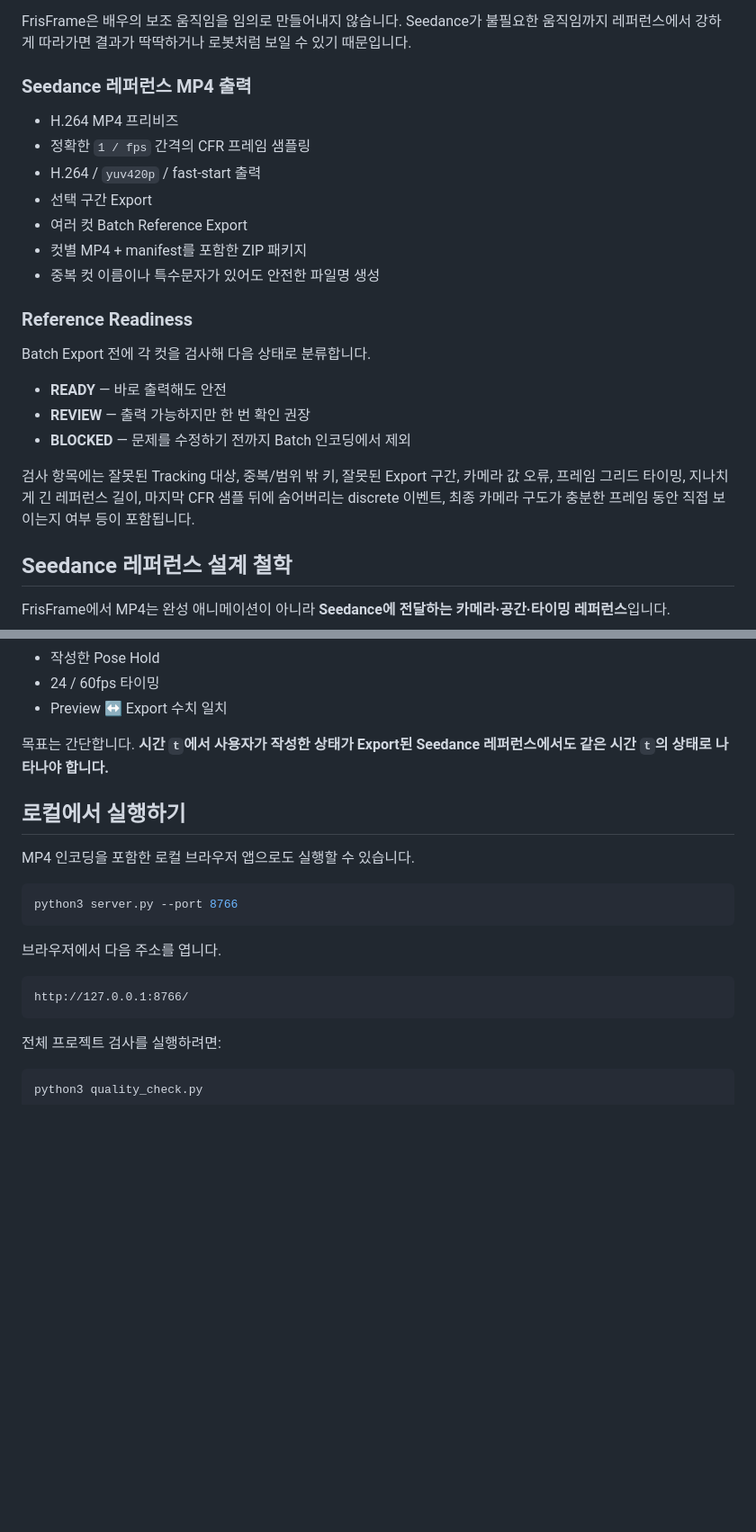
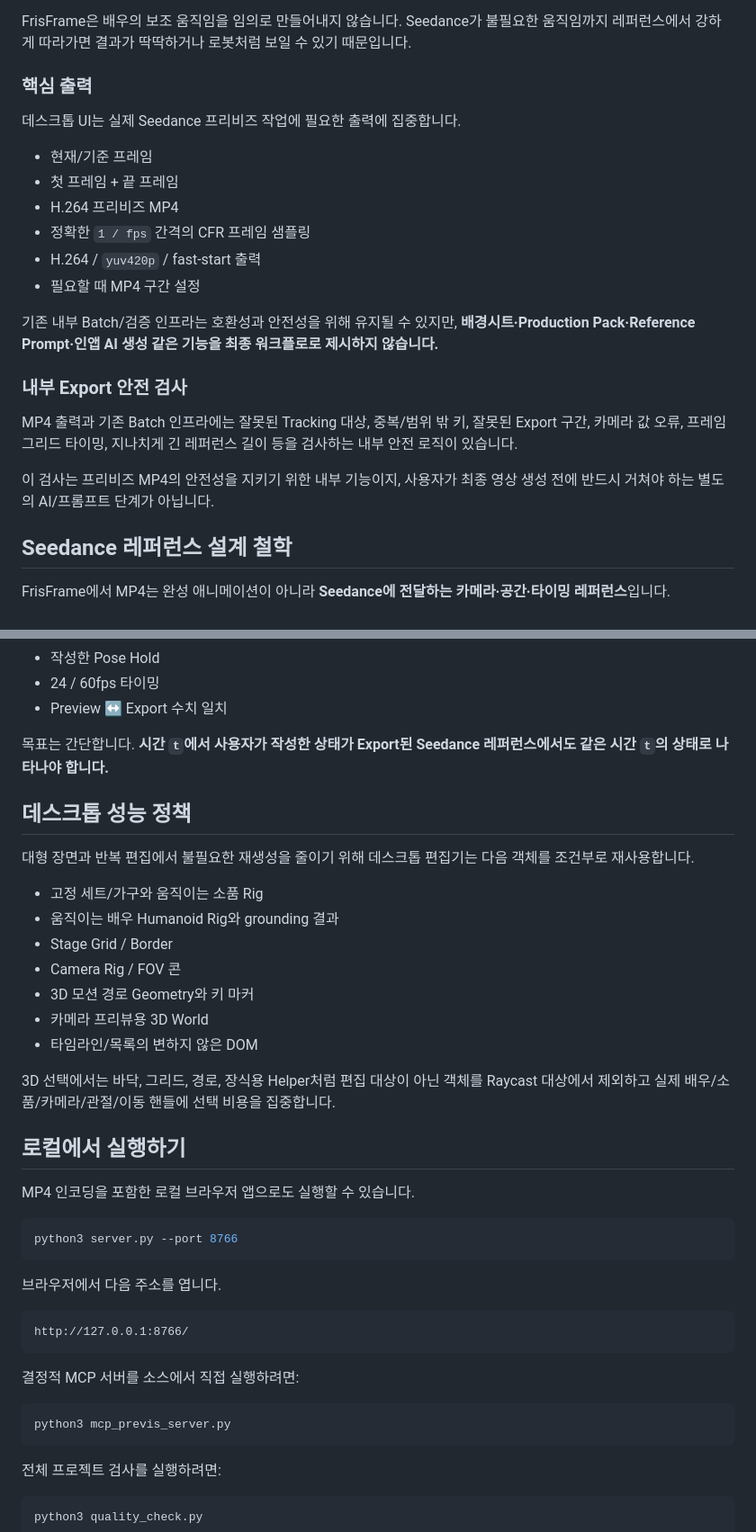
Before and after one commit to lowayss/FrisFrame, a Markdown page: README.md, 2 parts joined by grey strips. Shown at 90% size. Rendered like a GitHub page; blank space fills up the shorter version.

Commit message:
Align README with MCP-first desktop workflow

````diff
--- a/README.md
+++ b/README.md
@@ -123,25 +146,24 @@ GitHub Actions에서는 두 개의 네이티브 빌드가 따로 실행됩니다
 
 FrisFrame은 배우의 보조 움직임을 임의로 만들어내지 않습니다. Seedance가 불필요한 움직임까지 레퍼런스에서 강하게 따라가면 결과가 딱딱하거나 로봇처럼 보일 수 있기 때문입니다.
 
-### Seedance 레퍼런스 MP4 출력
+### 핵심 출력
 
-- H.264 MP4 프리비즈
+데스크톱 UI는 실제 Seedance 프리비즈 작업에 필요한 출력에 집중합니다.
+
+- 현재/기준 프레임
+- 첫 프레임 + 끝 프레임
+- H.264 프리비즈 MP4
 - 정확한 `1 / fps` 간격의 CFR 프레임 샘플링
 - H.264 / `yuv420p` / fast-start 출력
-- 선택 구간 Export
-- 여러 컷 Batch Reference Export
-- 컷별 MP4 + manifest를 포함한 ZIP 패키지
-- 중복 컷 이름이나 특수문자가 있어도 안전한 파일명 생성
+- 필요할 때 MP4 구간 설정
 
-### Reference Readiness
+기존 내부 Batch/검증 인프라는 호환성과 안전성을 위해 유지될 수 있지만, **배경시트·Production Pack·Reference Prompt·인앱 AI 생성 같은 기능을 최종 워크플로로 제시하지 않습니다.**
 
-Batch Export 전에 각 컷을 검사해 다음 상태로 분류합니다.
+### 내부 Export 안전 검사
 
-- **READY** — 바로 출력해도 안전
-- **REVIEW** — 출력 가능하지만 한 번 확인 권장
-- **BLOCKED** — 문제를 수정하기 전까지 Batch 인코딩에서 제외
+MP4 출력과 기존 Batch 인프라에는 잘못된 Tracking 대상, 중복/범위 밖 키, 잘못된 Export 구간, 카메라 값 오류, 프레임 그리드 타이밍, 지나치게 긴 레퍼런스 길이 등을 검사하는 내부 안전 로직이 있습니다.
 
-검사 항목에는 잘못된 Tracking 대상, 중복/범위 밖 키, 잘못된 Export 구간, 카메라 값 오류, 프레임 그리드 타이밍, 지나치게 긴 레퍼런스 길이, 마지막 CFR 샘플 뒤에 숨어버리는 discrete 이벤트, 최종 카메라 구도가 충분한 프레임 동안 직접 보이는지 여부 등이 포함됩니다.
+이 검사는 프리비즈 MP4의 안전성을 지키기 위한 내부 기능이지, 사용자가 최종 영상 생성 전에 반드시 거쳐야 하는 별도의 AI/프롬프트 단계가 아닙니다.
 
 ## Seedance 레퍼런스 설계 철학
 
@@ -175,6 +197,20 @@ FrisFrame에서 MP4는 완성 애니메이션이 아니라 **Seedance에 전달
 
 목표는 간단합니다. **시간 `t`에서 사용자가 작성한 상태가 Export된 Seedance 레퍼런스에서도 같은 시간 `t`의 상태로 나타나야 합니다.**
 
+## 데스크톱 성능 정책
+
+대형 장면과 반복 편집에서 불필요한 재생성을 줄이기 위해 데스크톱 편집기는 다음 객체를 조건부로 재사용합니다.
+
+- 고정 세트/가구와 움직이는 소품 Rig
+- 움직이는 배우 Humanoid Rig와 grounding 결과
+- Stage Grid / Border
+- Camera Rig / FOV 콘
+- 3D 모션 경로 Geometry와 키 마커
+- 카메라 프리뷰용 3D World
+- 타임라인/목록의 변하지 않은 DOM
+
+3D 선택에서는 바닥, 그리드, 경로, 장식용 Helper처럼 편집 대상이 아닌 객체를 Raycast 대상에서 제외하고 실제 배우/소품/카메라/관절/이동 핸들에 선택 비용을 집중합니다.
+
 ## 로컬에서 실행하기
 
 MP4 인코딩을 포함한 로컬 브라우저 앱으로도 실행할 수 있습니다.
@@ -187,6 +223,12 @@ python3 server.py --port 8766
 
 ```text
 http://127.0.0.1:8766/
+```
+
+결정적 MCP 서버를 소스에서 직접 실행하려면:
+
+```bash
+python3 mcp_previs_server.py
 ```
 
 전체 프로젝트 검사를 실행하려면:
````
Also changed, not shown: other parts of README.md (+37 -13 lines).
